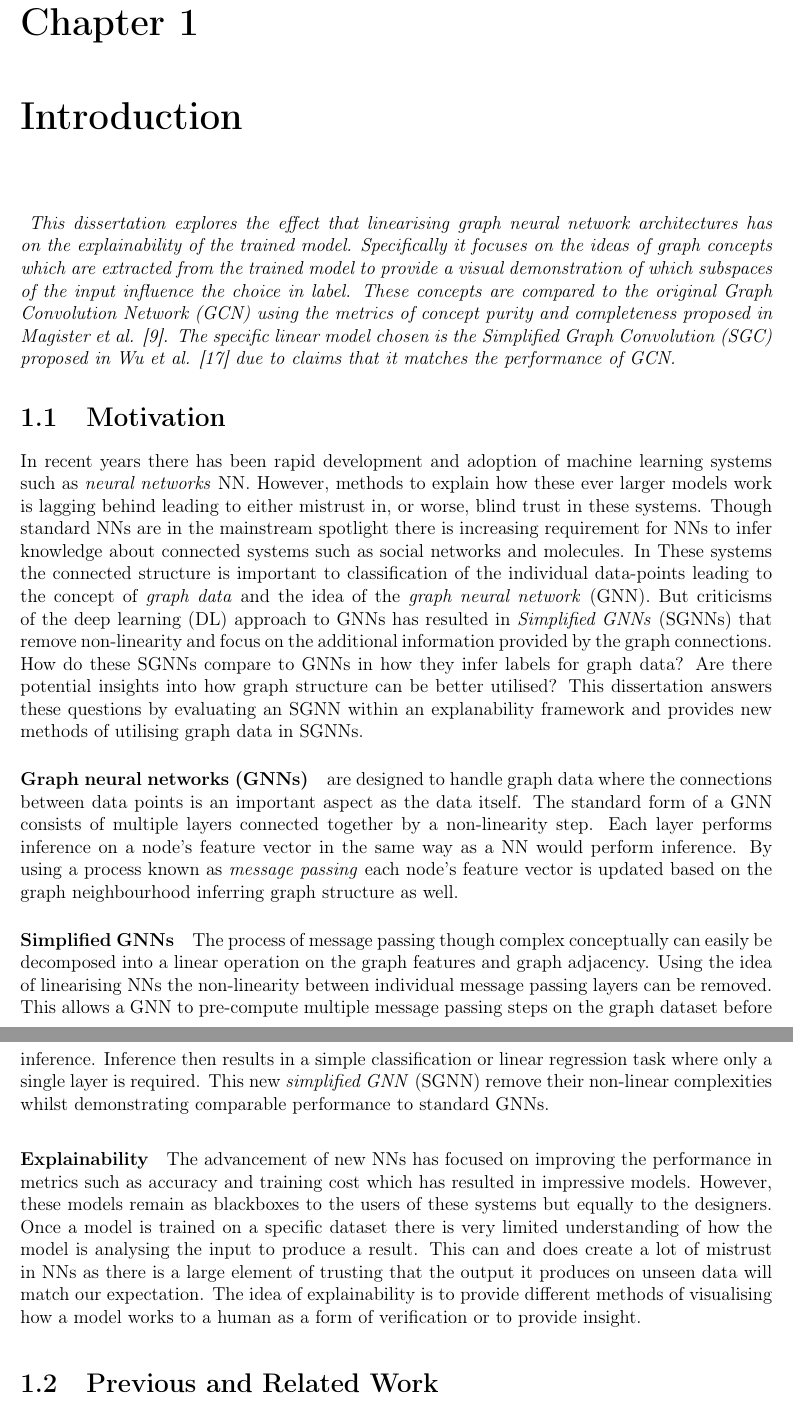
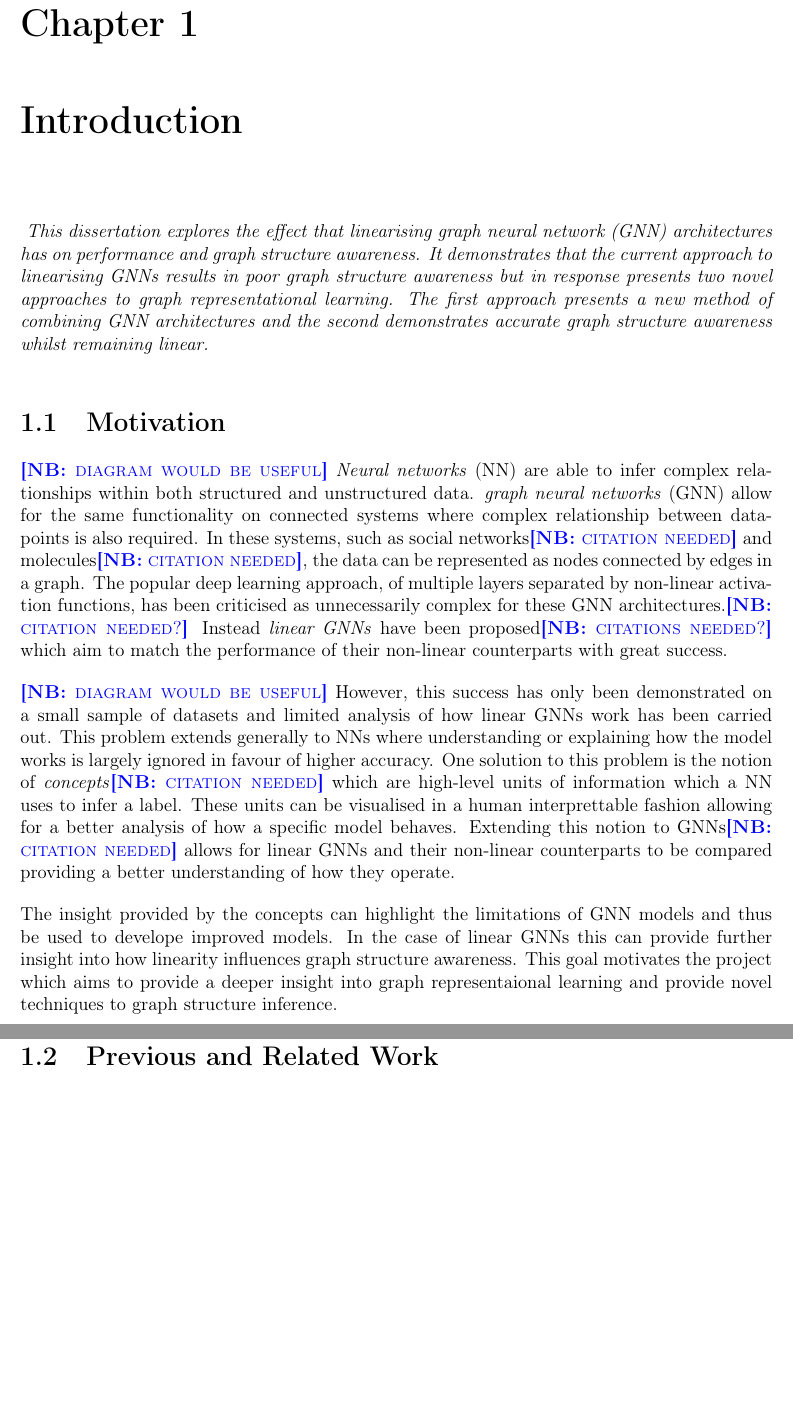
Before and after one commit to skyepurchase/Simplified_GNN_Concepts, a LaTeX thesis (diss/main.tex, which reads diss/chapters/introduction.tex): two parts of pages 9 and 10 of 75 before the commit and two parts of pages 9 and 10 of 73 after it, joined at a grey line, cut so that both start at the same text, the shorter picture padded with empty space. Compiled offline with pdfLaTeX.

Commit message:
subsection 1.1 motivation draft 2

```diff
--- a/diss/chapters/introduction.tex
+++ b/diss/chapters/introduction.tex
@@ -3,10 +3,12 @@
 % Short introduction giving a full overview
 
 \emph{
-This dissertation explores the effect that linearising graph neural network architectures has on the explainability of the trained model.
-Specifically it focuses on the ideas of graph concepts which are extracted from the trained model to provide a visual demonstration of which subspaces of the input influence the choice in label.
-These concepts are compared to the original Graph Convolution Network (GCN) using the metrics of concept purity and completeness proposed in \textit{Magister et al.} \cite{magister2021gcexplainer}.
-The specific linear model chosen is the Simplified Graph Convolution (SGC) proposed in \textit{Wu et al.} \cite{wu2019simplifying} due to claims that it matches the performance of GCN.
+    This dissertation explores the effect that linearising graph neural network (GNN) architectures has on performance and graph structure awareness.
+    It demonstrates that the current approach to linearising GNNs results in poor graph structure awareness but in response presents two novel approaches to graph representational learning.
+    The first approach presents a new method of combining GNN architectures and the second demonstrates accurate graph structure awareness whilst remaining linear.
+%Specifically it focuses on the ideas of graph concepts which are extracted from the trained model to provide a visual demonstration of which subspaces of the input influence the model's choice of label.
+%These concepts are compared to the original Graph Convolution Network (GCN) using the metrics of concept purity and completeness proposed in \textit{Magister et al.} \cite{magister2021gcexplainer}.
+%The specific linear model chosen is the Simplified Graph Convolution (SGC) proposed in \textit{Wu et al.} \cite{wu2019simplifying} due to claims that it matches the performance of GCN.
 %Further studies are conducted extending the basic architecture of SGC, whilst keeping with the theme of simplified graph neural networks, to see the effect on the accuracy and concept scores.
 }
 
@@ -19,17 +21,35 @@ The specific linear model chosen is the Simplified Graph Convolution (SGC) propo
 
 %% Wide spread of ML systems in general prevalent in every day use
 
-In recent years there has been rapid development and adoption of machine learning systems such as \emph{neural networks} NN.
-However, methods to explain how these ever larger models work is lagging behind leading to either mistrust in, or worse, blind trust in these systems.
-Though standard NNs are in the mainstream spotlight there is increasing requirement for NNs to infer knowledge about connected systems such as social networks and molecules.
+\note{diagram would be useful}
+\emph{Neural networks} (NN) are able to infer complex relationships within both structured and unstructured data.
+\emph{graph neural networks} (GNN) allow for the same functionality on connected systems where complex relationship between datapoints is also required.
+In these systems, such as social networks\note{citation needed} and molecules\note{citation needed}, the data can be represented as nodes connected by edges in a graph.
+The popular deep learning approach, of multiple layers separated by non-linear activation functions, has been criticised as unnecessarily complex for these GNN architectures.\note{citation needed?}
+Instead \emph{linear GNNs} have been proposed\note{citations needed?} which aim to match the performance of their non-linear counterparts with great success.
+
+\note{diagram would be useful}
+However, this success has only been demonstrated on a small sample of datasets and limited analysis of how linear GNNs work has been carried out.
+This problem extends generally to NNs where understanding or explaining how the model works is largely ignored in favour of higher accuracy.
+One solution to this problem is the notion of \emph{concepts}\note{citation needed} which are high-level units of information which a NN uses to infer a label.
+These units can be visualised in a human interprettable fashion allowing for a better analysis of how a specific model behaves.
+Extending this notion to GNNs\note{citation needed} allows for linear GNNs and their non-linear counterparts to be compared providing a better understanding of how they operate.
+
+The insight provided by the concepts can highlight the limitations of GNN models and thus be used to develope improved models.
+In the case of linear GNNs this can provide further insight into how linearity influences graph structure awareness.
+This goal motivates the project which aims to provide a deeper insight into graph representaional learning and provide novel techniques to graph structure inference.
+
+%In recent years there has been rapid development and adoption of machine learning systems such as \emph{neural networks} (NN).
+%However, methods to explain how these ever larger models work is lagging behind leading to either mistrust in, or worse, blind trust in these systems.
+%Though standard NNs are in the mainstream spotlight there is increasing requirement for NNs to infer knowledge about connected systems such as social networks and molecules.
 %The mainstream advancements result in increasingly larger \emph{neural network} (NN) models focusing on text and image based input.
 %This development makes sense from the perspective of human interaction however these are limited datastructures especially in the ever increasing interaction of digital information.
 %Data present in social networks, computational biology, and systems such as smart cities have multiple predefined connections between each data point.
-In These systems the connected structure is important to classification of the individual data-points leading to the concept of \emph{graph data} and the idea of the \emph{graph neural network} (GNN).
-But criticisms of the deep learning (DL) approach to GNNs has resulted in \emph{Simplified GNNs} (SGNNs) that remove non-linearity and focus on the additional information provided by the graph connections.
-How do these SGNNs compare to GNNs in how they infer labels for graph data?
-Are there potential insights into how graph structure can be better utilised?
-This dissertation answers these questions by evaluating an SGNN within an explanability framework and provides new methods of utilising graph data in SGNNs.
+%In these systems the connected structure is important to classification of the individual data-points leading to the concept of \emph{graph data} and the idea of the \emph{graph neural network} (GNN).
+%But criticisms of the deep learning (DL) approach to GNNs has resulted in \emph{Linear GNNs} (SGNNs) that remove non-linearity and focus on the additional information provided by the graph connections.
+%\note{somewhere else: How do these linear GNNs compare to non-linear GNNs in how they infer labels for graph data?}
+%\note{somewhere else: Are there potential insights into how graph structure can be better utilised?}
+%\note{somewhere else: This dissertation answers these questions by evaluating an SGNN within an explanability framework and provides new methods of utilising graph data in SGNNs.}
 
 %% Brief description of evolution of GNNs, looking at motivation and use cases
 
@@ -41,16 +61,16 @@ This dissertation answers these questions by evaluating an SGNN within an explan
 %More complex graph data may also include attributes associated with the connections which can be simple scalars or multidimensional vectors.
 %For these reasons graph data is a highly flexible and versatile datastructure promoting complex inference.
 
-\paragraph{Graph neural networks (GNNs)}
-are designed to handle graph data where the connections between data points is an important aspect as the data itself.
-The standard form of a GNN
+%\paragraph{Graph neural networks (GNNs)}
+%are designed to handle graph data where the connections between data points is an important aspect as the data itself.
+%The standard form of a GNN
 %\note{make sure this is valid here!}
-consists of multiple layers connected together by a non-linearity step.
-Each layer performs inference on a node's feature vector in the same way as a NN would perform inference.
+%consists of multiple layers connected together by a non-linearity step.
+%Each layer performs inference on a node's feature vector in the same way as a NN would perform inference.
 %The graph structure is utilised by broadcasting this new node representation along the connected edges to neighbouring nodes.
 %Each node then aggregates the representations of its neighbouring nodes creating a compact representation of the neighbourhood according to itself.
 %The updated representation and aggregation are then combined to produce a final representation before the next layer.
-By using a process known as \emph{message passing} each node's feature vector is updated based on the graph neighbourhood inferring graph structure as well.
+%By using a process known as \emph{message passing} each node's feature vector is updated based on the graph neighbourhood inferring graph structure as well.
 %This process, known as \emph{message passing}, allows a GNN to utilise the graph structure and infer more complex relationships between the data points than an ordinary NN.
 
 %% Rapid integration of these systems
@@ -67,19 +87,19 @@ By using a process known as \emph{message passing} each node's feature vector is
 %%Thus in cases where inputs are sampled from a collection of data points this prevents calculating the same operation on the same data point across samples.
 %But, it is important that this does not effect the performance of the model.
 
-\paragraph{Simplified GNNs}
-The process of message passing though complex conceptually can easily be decomposed into a linear operation on the graph features and graph adjacency.
-Using the idea of linearising NNs the non-linearity between individual message passing layers can be removed.
-This allows a GNN to pre-compute multiple message passing steps on the graph dataset before inference.
-Inference then results in a simple classification or linear regression task where only a single layer is required.
-This new \emph{simplified GNN} (SGNN) remove their non-linear complexities whilst demonstrating comparable performance to standard GNNs.
+%\paragraph{Linear GNNs}
+%The process of message passing though complex conceptually can easily be decomposed into a linear operation on the graph features and graph adjacency.
+%Using the idea of linearising NNs the non-linearity between individual message passing layers can be removed.
+%This allows a GNN to pre-compute multiple message passing steps on the graph dataset before inference.
+%Inference then results in a simple classification or linear regression task where only a single layer is required.
+%This new \emph{linear GNN} (SGNN) remove their non-linear complexities whilst demonstrating comparable performance to standard GNNs.
 
-\paragraph{Explainability}
-The advancement of new NNs has focused on improving the performance in metrics such as accuracy and training cost which has resulted in impressive models.
-However, these models remain as blackboxes to the users of these systems but equally to the designers.
-Once a model is trained on a specific dataset there is very limited understanding of how the model is analysing the input to produce a result.
-This can and does create a lot of mistrust in NNs as there is a large element of trusting that the output it produces on unseen data will match our expectation.
-The idea of explainability is to provide different methods of visualising how a model works to a human as a form of verification or to provide insight.
+%\paragraph{Explainability}
+%The advancement of new NNs has focused on improving the performance in metrics such as accuracy and training cost which has resulted in impressive models.
+%However, these models remain as blackboxes to the users of these systems but equally to the designers.
+%Once a model is trained on a specific dataset there is very limited understanding of how the model is analysing the input to produce a result.
+%This can and does create a lot of mistrust in NNs as there is a large element of trusting that the output it produces on unseen data will match our expectation.
+%The idea of explainability is to provide different methods of visualising how a model works to a human as a form of verification or to provide insight.
 %Many different approaches exist including before, during and after training, to varying degrees of explanation.
 
 %% Importance of understanding ML inference
```
